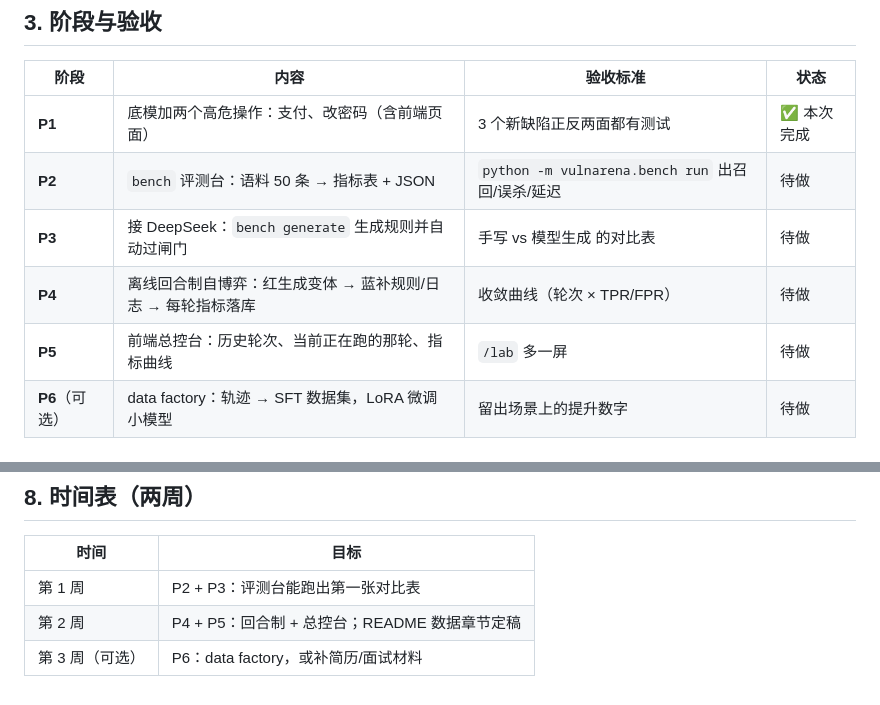
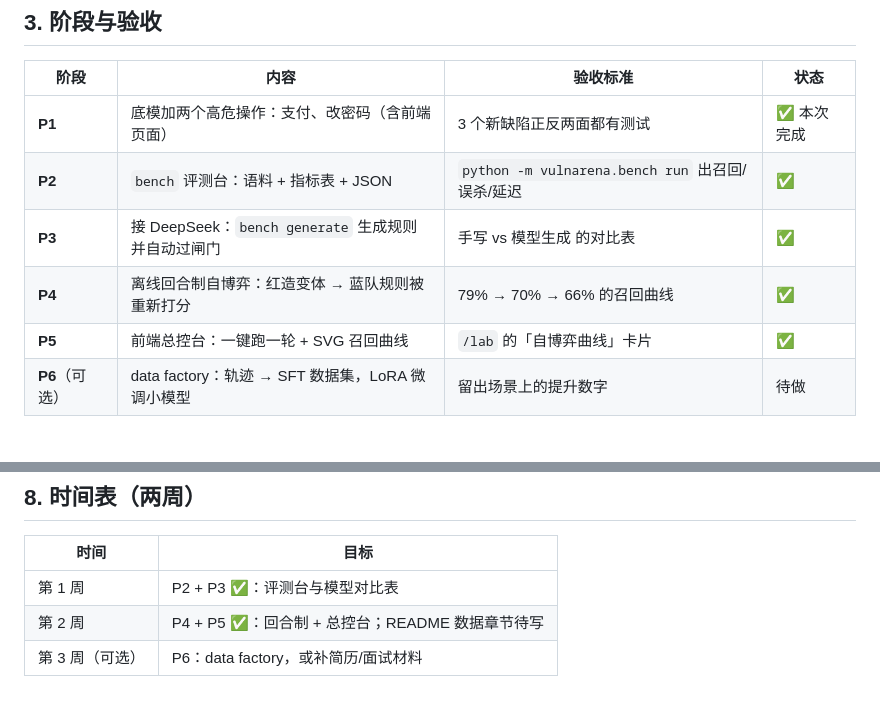
Before and after one commit to denise0962562/VulnArena, a Markdown page: docs/ROADMAP.md, 2 parts joined by grey strips. GitHub-like rendering.

Commit message:
docs: mark P2-P5 done in the roadmap

```diff
--- a/docs/ROADMAP.md
+++ b/docs/ROADMAP.md
@@ -36,10 +36,10 @@
 | 阶段 | 内容 | 验收标准 | 状态 |
 |---|---|---|---|
 | **P1** | 底模加两个高危操作：支付、改密码（含前端页面） | 3 个新缺陷正反两面都有测试 | ✅ 本次完成 |
-| **P2** | `bench` 评测台：语料 50 条 → 指标表 + JSON | `python -m vulnarena.bench run` 出召回/误杀/延迟 | 待做 |
-| **P3** | 接 DeepSeek：`bench generate` 生成规则并自动过闸门 | 手写 vs 模型生成 的对比表 | 待做 |
-| **P4** | 离线回合制自博弈：红生成变体 → 蓝补规则/日志 → 每轮指标落库 | 收敛曲线（轮次 × TPR/FPR） | 待做 |
-| **P5** | 前端总控台：历史轮次、当前正在跑的那轮、指标曲线 | `/lab` 多一屏 | 待做 |
+| **P2** | `bench` 评测台：语料 + 指标表 + JSON | `python -m vulnarena.bench run` 出召回/误杀/延迟 | ✅ |
+| **P3** | 接 DeepSeek：`bench generate` 生成规则并自动过闸门 | 手写 vs 模型生成 的对比表 | ✅ |
+| **P4** | 离线回合制自博弈：红造变体 → 蓝队规则被重新打分 | 79% → 70% → 66% 的召回曲线 | ✅ |
+| **P5** | 前端总控台：一键跑一轮 + SVG 召回曲线 | `/lab` 的「自博弈曲线」卡片 | ✅ |
 | **P6**（可选） | data factory：轨迹 → SFT 数据集，LoRA 微调小模型 | 留出场景上的提升数字 | 待做 |
 
 ## 4. 指标定义（写进 README，别改口径）
@@ -94,6 +94,6 @@
 
 | 时间 | 目标 |
 |---|---|
-| 第 1 周 | P2 + P3：评测台能跑出第一张对比表 |
-| 第 2 周 | P4 + P5：回合制 + 总控台；README 数据章节定稿 |
+| 第 1 周 | P2 + P3 ✅：评测台与模型对比表 |
+| 第 2 周 | P4 + P5 ✅：回合制 + 总控台；README 数据章节待写 |
 | 第 3 周（可选） | P6：data factory，或补简历/面试材料 |
```
